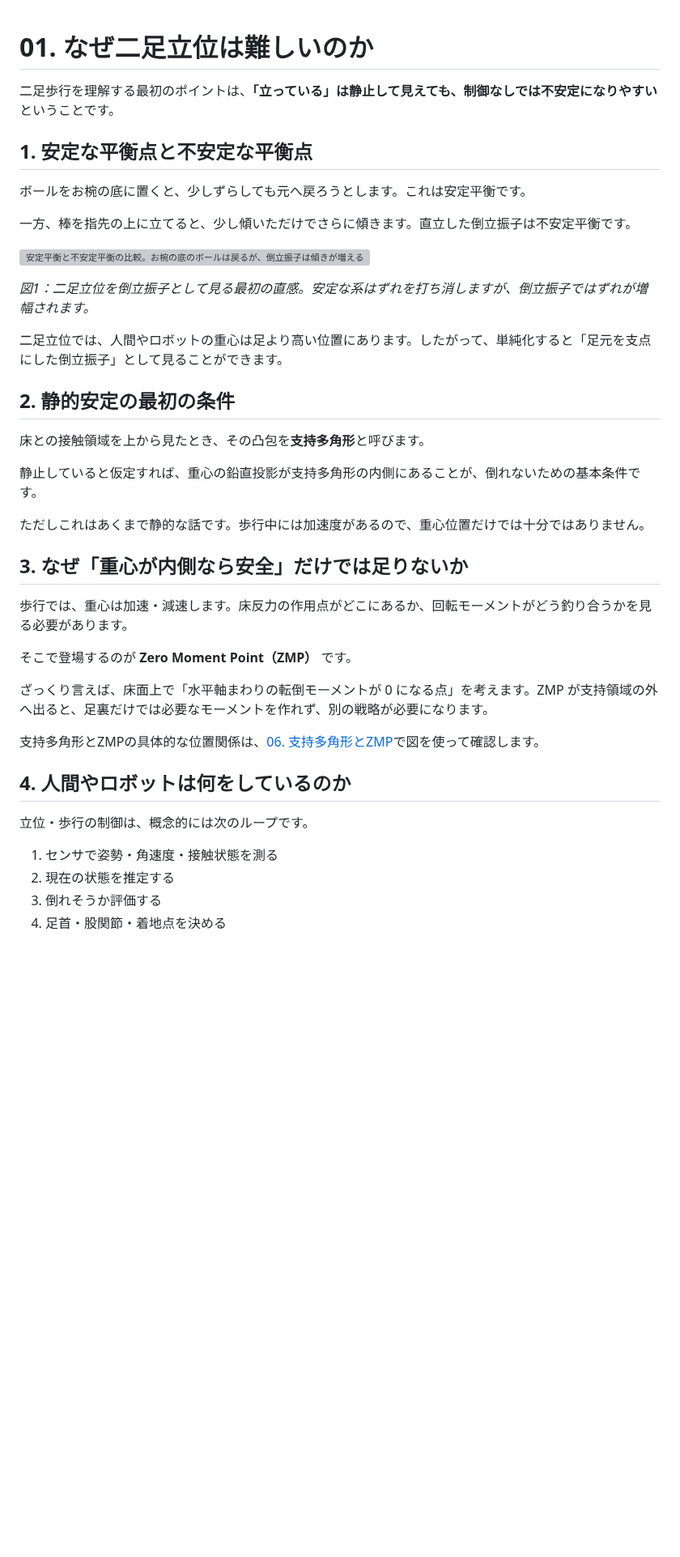
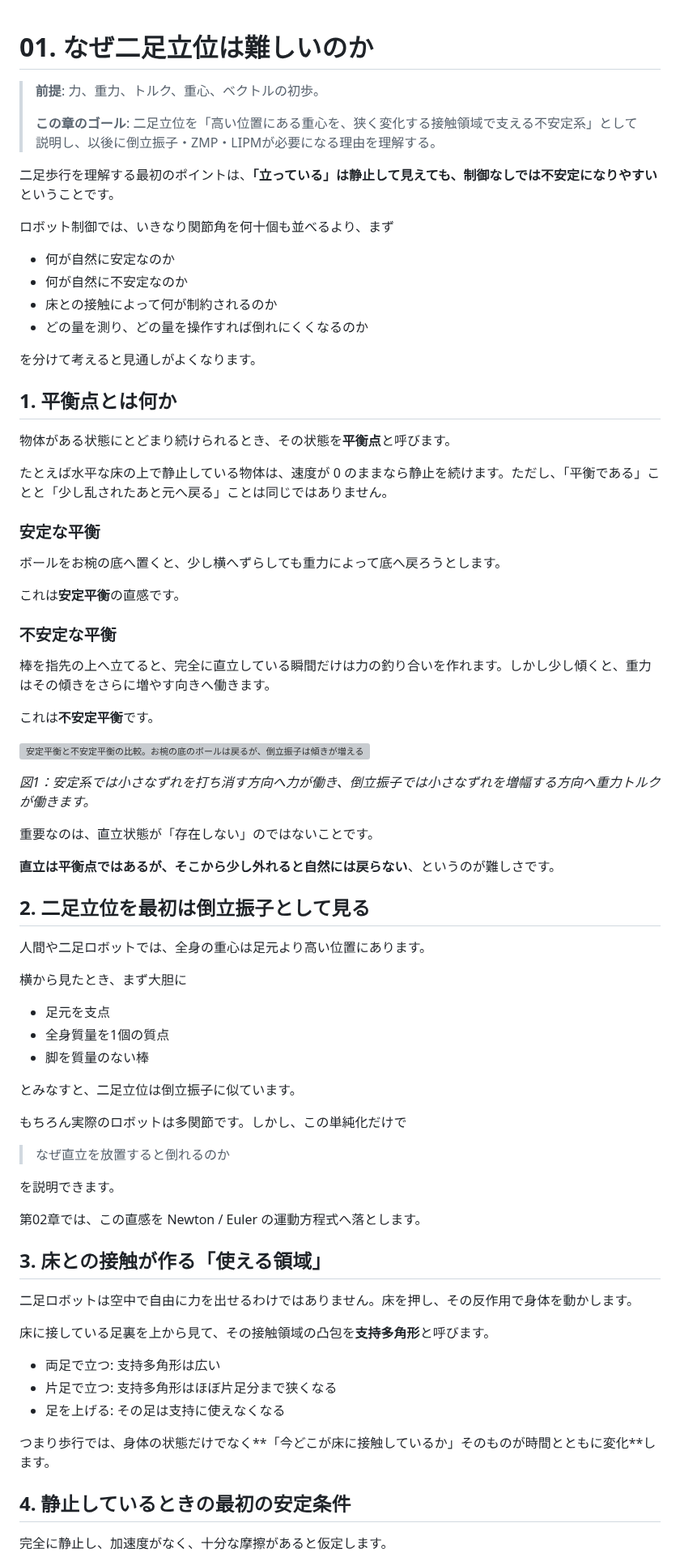
Before and after one commit to InSuns21/biped-control-lab, a Markdown page: docs/theory/01_why_biped_is_hard.md, the part around one of its changes. Shown at 81% size. Rendered like a GitHub page; blank space fills up the shorter version; grey boxes are pictures that could not be loaded.

```diff
--- a/docs/theory/01_why_biped_is_hard.md
+++ b/docs/theory/01_why_biped_is_hard.md
@@ -1,42 +1,79 @@
 # 01. なぜ二足立位は難しいのか
+
+> **前提**: 力、重力、トルク、重心、ベクトルの初歩。
+>
+> **この章のゴール**: 二足立位を「高い位置にある重心を、狭く変化する接触領域で支える不安定系」として説明し、以後に倒立振子・ZMP・LIPMが必要になる理由を理解する。
 
 二足歩行を理解する最初のポイントは、**「立っている」は静止して見えても、制御なしでは不安定になりやすい**ということです。
 
-## 1. 安定な平衡点と不安定な平衡点
+ロボット制御では、いきなり関節角を何十個も並べるより、まず
 
-ボールをお椀の底に置くと、少しずらしても元へ戻ろうとします。これは安定平衡です。
+- 何が自然に安定なのか
+- 何が自然に不安定なのか
+- 床との接触によって何が制約されるのか
+- どの量を測り、どの量を操作すれば倒れにくくなるのか
 
-一方、棒を指先の上に立てると、少し傾いただけでさらに傾きます。直立した倒立振子は不安定平衡です。
+を分けて考えると見通しがよくなります。
+
+## 1. 平衡点とは何か
+
+物体がある状態にとどまり続けられるとき、その状態を**平衡点**と呼びます。
+
+たとえば水平な床の上で静止している物体は、速度が 0 のままなら静止を続けます。ただし、「平衡である」ことと「少し乱されたあと元へ戻る」ことは同じではありません。
+
+### 安定な平衡
+
+ボールをお椀の底へ置くと、少し横へずらしても重力によって底へ戻ろうとします。
+
+これは**安定平衡**の直感です。
+
+### 不安定な平衡
+
+棒を指先の上へ立てると、完全に直立している瞬間だけは力の釣り合いを作れます。しかし少し傾くと、重力はその傾きをさらに増やす向きへ働きます。
+
+これは**不安定平衡**です。
 
 ![安定平衡と不安定平衡の比較。お椀の底のボールは戻るが、倒立振子は傾きが増える](../assets/diagrams/01_stable_vs_unstable.svg)
 
-*図1：二足立位を倒立振子として見る最初の直感。安定な系はずれを打ち消しますが、倒立振子ではずれが増幅されます。*
+*図1：安定系では小さなずれを打ち消す方向へ力が働き、倒立振子では小さなずれを増幅する方向へ重力トルクが働きます。*
 
-二足立位では、人間やロボットの重心は足より高い位置にあります。したがって、単純化すると「足元を支点にした倒立振子」として見ることができます。
+重要なのは、直立状態が「存在しない」のではないことです。
 
-## 2. 静的安定の最初の条件
+**直立は平衡点ではあるが、そこから少し外れると自然には戻らない**、というのが難しさです。
 
-床との接触領域を上から見たとき、その凸包を**支持多角形**と呼びます。
+## 2. 二足立位を最初は倒立振子として見る
 
-静止していると仮定すれば、重心の鉛直投影が支持多角形の内側にあることが、倒れないための基本条件です。
+人間や二足ロボットでは、全身の重心は足元より高い位置にあります。
 
-ただしこれはあくまで静的な話です。歩行中には加速度があるので、重心位置だけでは十分ではありません。
+横から見たとき、まず大胆に
 
-## 3. なぜ「重心が内側なら安全」だけでは足りないか
+- 足元を支点
+- 全身質量を1個の質点
+- 脚を質量のない棒
 
-歩行では、重心は加速・減速します。床反力の作用点がどこにあるか、回転モーメントがどう釣り合うかを見る必要があります。
+とみなすと、二足立位は倒立振子に似ています。
 
-そこで登場するのが **Zero Moment Point（ZMP）** です。
+もちろん実際のロボットは多関節です。しかし、この単純化だけで
 
-ざっくり言えば、床面上で「水平軸まわりの転倒モーメントが 0 になる点」を考えます。ZMP が支持領域の外へ出ると、足裏だけでは必要なモーメントを作れず、別の戦略が必要になります。
+> なぜ直立を放置すると倒れるのか
 
-支持多角形とZMPの具体的な位置関係は、[06. 支持多角形とZMP](06_zmp_support_polygon.md)で図を使って確認します。
+を説明できます。
 
-## 4. 人間やロボットは何をしているのか
+第02章では、この直感を Newton / Euler の運動方程式へ落とします。
 
-立位・歩行の制御は、概念的には次のループです。
+## 3. 床との接触が作る「使える領域」
 
-1. センサで姿勢・角速度・接触状態を測る
-2. 現在の状態を推定する
-3. 倒れそうか評価する
-4. 足首・股関節・着地点を決める
+二足ロボットは空中で自由に力を出せるわけではありません。床を押し、その反作用で身体を動かします。
+
+床に接している足裏を上から見て、その接触領域の凸包を**支持多角形**と呼びます。
+
+- 両足で立つ: 支持多角形は広い
+- 片足で立つ: 支持多角形はほぼ片足分まで狭くなる
+- 足を上げる: その足は支持に使えなくなる
+
+つまり歩行では、身体の状態だけでなく**「今どこが床に接触しているか」そのものが時間とともに変化**します。
+
+## 4. 静止しているときの最初の安定条件
+
+完全に静止し、加速度がなく、十分な摩擦があると仮定します。
+
```
Also changed, not shown: other parts of docs/theory/01_why_biped_is_hard.md (+127 -15 lines).
